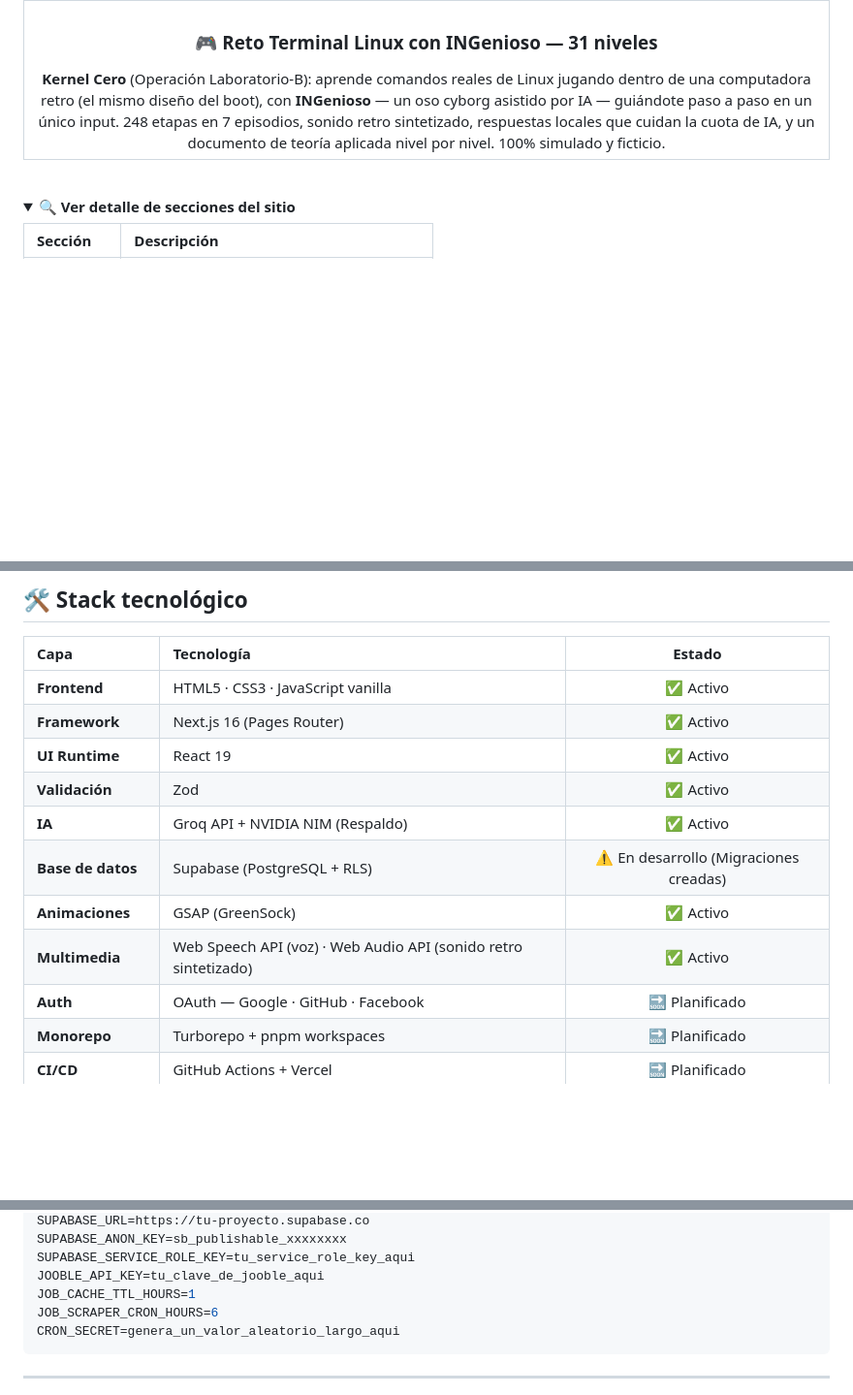
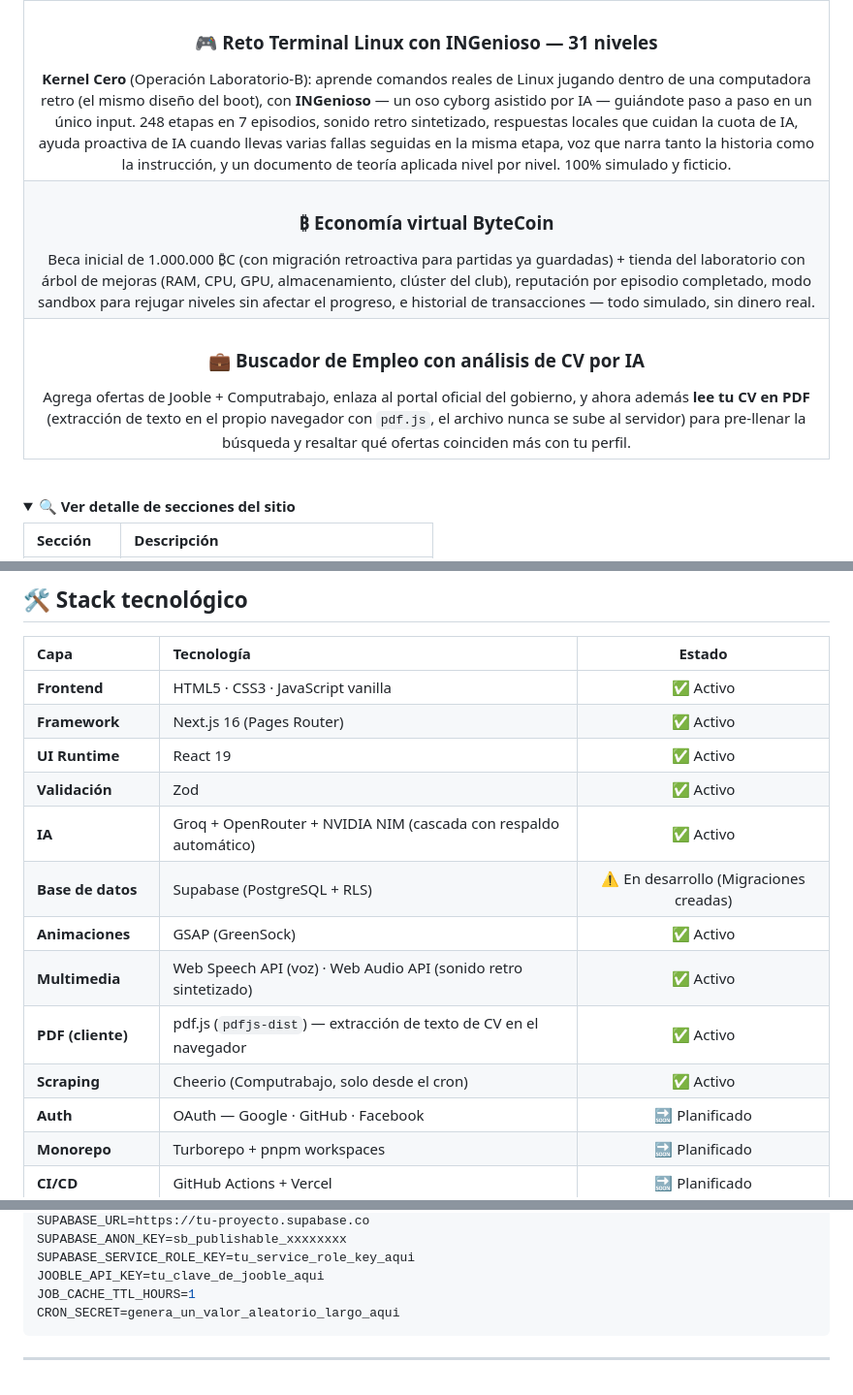
Before and after one commit to IngMarlonPerez/El-Club-de-la-Ingenier-a, a Markdown page: README.md, 3 parts joined by grey strips. Shown at 97% size. GitHub-like rendering; folded sections open; blank space fills up the shorter version.

````diff
--- a/README.md
+++ b/README.md
@@ -140,7 +140,19 @@ Preparado para <strong>Vercel</strong> con configuración mínima y variables de
 <tr>
 <td align="center" colspan="3">
 <h3>🎮 Reto Terminal Linux con INGenioso — 31 niveles</h3>
-<strong>Kernel Cero</strong> (Operación Laboratorio-B): aprende comandos reales de Linux jugando dentro de una computadora retro (el mismo diseño del boot), con <strong>INGenioso</strong> — un oso cyborg asistido por IA — guiándote paso a paso en un único input. 248 etapas en 7 episodios, sonido retro sintetizado, respuestas locales que cuidan la cuota de IA, y un documento de teoría aplicada nivel por nivel. 100% simulado y ficticio.
+<strong>Kernel Cero</strong> (Operación Laboratorio-B): aprende comandos reales de Linux jugando dentro de una computadora retro (el mismo diseño del boot), con <strong>INGenioso</strong> — un oso cyborg asistido por IA — guiándote paso a paso en un único input. 248 etapas en 7 episodios, sonido retro sintetizado, respuestas locales que cuidan la cuota de IA, ayuda proactiva de IA cuando llevas varias fallas seguidas en la misma etapa, voz que narra tanto la historia como la instrucción, y un documento de teoría aplicada nivel por nivel. 100% simulado y ficticio.
+</td>
+</tr>
+<tr>
+<td align="center" colspan="3">
+<h3>₿ Economía virtual ByteCoin</h3>
+Beca inicial de 1.000.000 ₿C (con migración retroactiva para partidas ya guardadas) + tienda del laboratorio con árbol de mejoras (RAM, CPU, GPU, almacenamiento, clúster del club), reputación por episodio completado, modo sandbox para rejugar niveles sin afectar el progreso, e historial de transacciones — todo simulado, sin dinero real.
+</td>
+</tr>
+<tr>
+<td align="center" colspan="3">
+<h3>💼 Buscador de Empleo con análisis de CV por IA</h3>
+Agrega ofertas de Jooble + Computrabajo, enlaza al portal oficial del gobierno, y ahora además <strong>lee tu CV en PDF</strong> (extracción de texto en el propio navegador con <code>pdf.js</code>, el archivo nunca se sube al servidor) para pre-llenar la búsqueda y resaltar qué ofertas coinciden más con tu perfil.
 </td>
 </tr>
 </table>
@@ -173,10 +185,12 @@ Preparado para <strong>Vercel</strong> con configuración mínima y variables de
 | **Framework** | Next.js 16 (Pages Router) | ✅ Activo |
 | **UI Runtime** | React 19 | ✅ Activo |
 | **Validación** | Zod | ✅ Activo |
-| **IA** | Groq API + NVIDIA NIM (Respaldo) | ✅ Activo |
+| **IA** | Groq + OpenRouter + NVIDIA NIM (cascada con respaldo automático) | ✅ Activo |
 | **Base de datos** | Supabase (PostgreSQL + RLS) | ⚠️ En desarrollo (Migraciones creadas) |
 | **Animaciones** | GSAP (GreenSock) | ✅ Activo |
 | **Multimedia** | Web Speech API (voz) · Web Audio API (sonido retro sintetizado) | ✅ Activo |
+| **PDF (cliente)** | pdf.js (`pdfjs-dist`) — extracción de texto de CV en el navegador | ✅ Activo |
+| **Scraping** | Cheerio (Computrabajo, solo desde el cron) | ✅ Activo |
 | **Auth** | OAuth — Google · GitHub · Facebook | 🔜 Planificado |
 | **Monorepo** | Turborepo + pnpm workspaces | 🔜 Planificado |
 | **CI/CD** | GitHub Actions + Vercel | 🔜 Planificado |
@@ -356,7 +370,6 @@ SUPABASE_ANON_KEY=sb_publishable_xxxxxxxx
 SUPABASE_SERVICE_ROLE_KEY=tu_service_role_key_aqui
 JOOBLE_API_KEY=tu_clave_de_jooble_aqui
 JOB_CACHE_TTL_HOURS=1
-JOB_SCRAPER_CRON_HOURS=6
 CRON_SECRET=genera_un_valor_aleatorio_largo_aqui
 ```
 
````
Also changed, not shown: other parts of README.md (+37 -8 lines).
